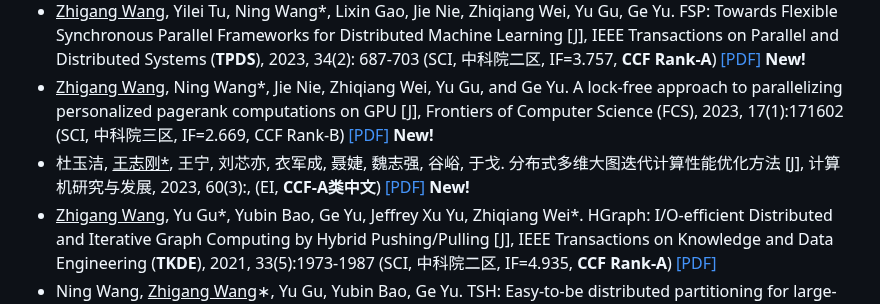
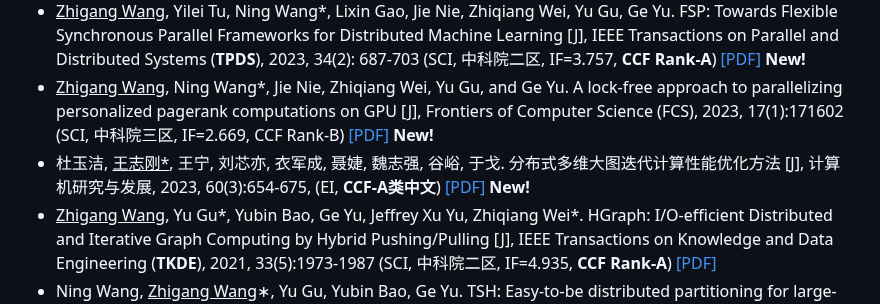
Before and after one commit to wzgcs/wzgcs.github.io, a Markdown page: README.md, the part around the change. Rendered like a GitHub page.

```diff
--- a/README.md
+++ b/README.md
@@ -64,7 +64,7 @@
 * <u>Zhigang Wang</u>, Zichao Yang, Ning Wang*, Yujie Du, Jie Nie, Zhiqiang Wei, Yu Gu, Ge Yu. Lightweight Streaming Graph Partitioning by Fully Utilizing Knowledge from Local View [C], the 43rd IEEE International Conference on Distributed Computing Systems (**ICDCS**), 2023, accepted (EI, CCF Rank-B) [[PDF]](papers/22_ICDCS_2023.pdf) <span style="color:red;">**New!**</span>
 * <u>Zhigang Wang</u>, Yilei Tu, Ning Wang*, Lixin Gao, Jie Nie, Zhiqiang Wei, Yu Gu, Ge Yu. FSP: Towards Flexible Synchronous Parallel Frameworks for Distributed Machine Learning [J], IEEE Transactions on Parallel and Distributed Systems (**TPDS**), 2023, 34(2): 687-703 (SCI, 中科院二区, IF=3.757, **CCF Rank-A**) [[PDF]](papers/20_TPDS_2023.pdf) <span style="color:red;">**New!**</span>
 * <u>Zhigang Wang</u>, Ning Wang*, Jie Nie, Zhiqiang Wei, Yu Gu, and Ge Yu. A lock-free approach to parallelizing personalized pagerank computations on GPU [J], Frontiers of Computer Science (FCS), 2023, 17(1):171602 (SCI, 中科院三区, IF=2.669, CCF Rank-B) [[PDF]](papers/21_FCS_2023.pdf) <span style="color:red;">**New!**</span>
-* 杜玉洁, <u>王志刚*</u>, 王宁, 刘芯亦, 衣军成, 聂婕, 魏志强, 谷峪, 于戈. 分布式多维大图迭代计算性能优化方法 [J], 计算机研究与发展, 2023, 60(3):,  (EI, **CCF-A类中文**) [[PDF]](papers/23_yanfa_2023.pdf) <span style="color:red;">**New!**</span>
+* 杜玉洁, <u>王志刚*</u>, 王宁, 刘芯亦, 衣军成, 聂婕, 魏志强, 谷峪, 于戈. 分布式多维大图迭代计算性能优化方法 [J], 计算机研究与发展, 2023, 60(3):654-675, (EI, **CCF-A类中文**) [[PDF]](papers/23_yanfa_2023.pdf) <span style="color:red;">**New!**</span>
 * <u>Zhigang Wang</u>, Yu Gu*, Yubin Bao, Ge Yu, Jeffrey Xu Yu, Zhiqiang Wei*. HGraph: I/O-efficient Distributed and Iterative Graph Computing by Hybrid Pushing/Pulling [J], IEEE Transactions on Knowledge and Data Engineering (**TKDE**), 2021, 33(5):1973-1987 (SCI, 中科院二区, IF=4.935, **CCF Rank-A**) [[PDF]](papers/19_TKDE_2021.pdf)
 * Ning Wang, <u>Zhigang Wang</u>∗, Yu Gu, Yubin Bao, Ge Yu. TSH: Easy-to-be distributed partitioning for large-scale graphs [J], Future Generation Computer Systems-The International Journal of eScience (FGCS), 2019, 101:804-818 (SCI, IF=6.125, 中科院一区, Top期刊, CCF Rank-C) [[PDF]](papers/17_FGCS_2019_tsh_partitioning.pdf)
 * <u>Zhigang Wang</u>, Lixin Gao, Yu Gu, Yubin Bao, Ge Yu*. A Fault-Tolerant Framework for Asynchronous Iterative Computations in Cloud Environments [J], IEEE Transactions on Parallel and Distributed Systems (**TPDS**), 2018, 29(8): 1678-1692 (SCI, IF=3.402, 中科院二区, **CCF Rank-A**) [[PDF]](papers/16_TPDS_2018_fc_asyn.pdf)
```
